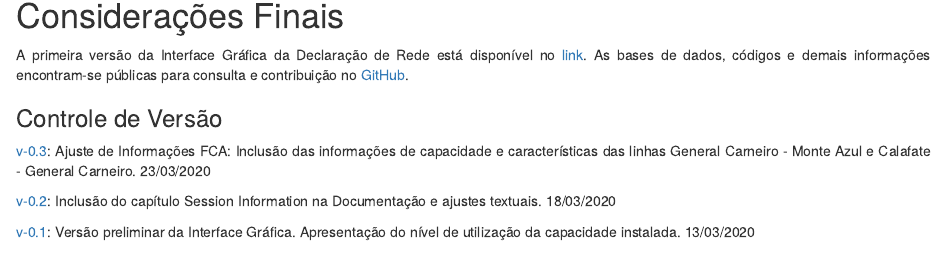
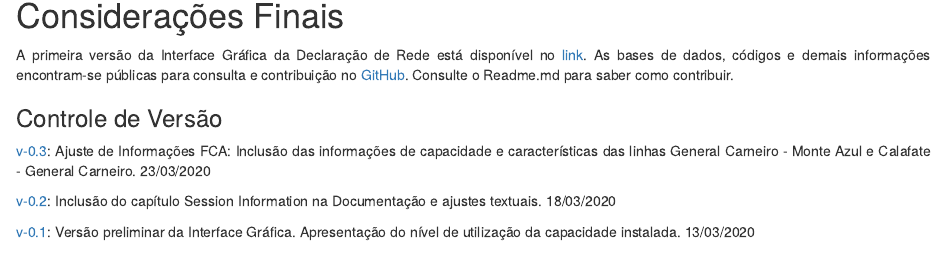
Before and after one commit to tovictorino/declaracao_de_rede, an R Markdown document (Markdown_DR.rmd): the page in a window 1100 px wide, from 4160 px down. Rendered offline with R 4.5, knitr and Pandoc, with nearby package versions.

Commit message:
Update Markdown_DR.rmd

````diff
--- a/Markdown_DR.rmd
+++ b/Markdown_DR.rmd
@@ -189,7 +189,7 @@ info
 ```
 
 # Considerações Finais
-A primeira versão da Interface Gráfica da Declaração de Rede está disponível no [link](https://declaracaoderedev02.imfast.io/DR_Interface_Grafica.html). As bases de dados, códigos e demais informações encontram-se públicas para consulta e contribuição no [GitHub](https://github.com/tovictorino/declaracao_de_rede).
+A primeira versão da Interface Gráfica da Declaração de Rede está disponível no [link](https://declaracaoderedev02.imfast.io/DR_Interface_Grafica.html). As bases de dados, códigos e demais informações encontram-se públicas para consulta e contribuição no [GitHub](https://github.com/tovictorino/declaracao_de_rede). Consulte o Readme.md para saber como contribuir.
 
 ### Controle de Versão
 
````
